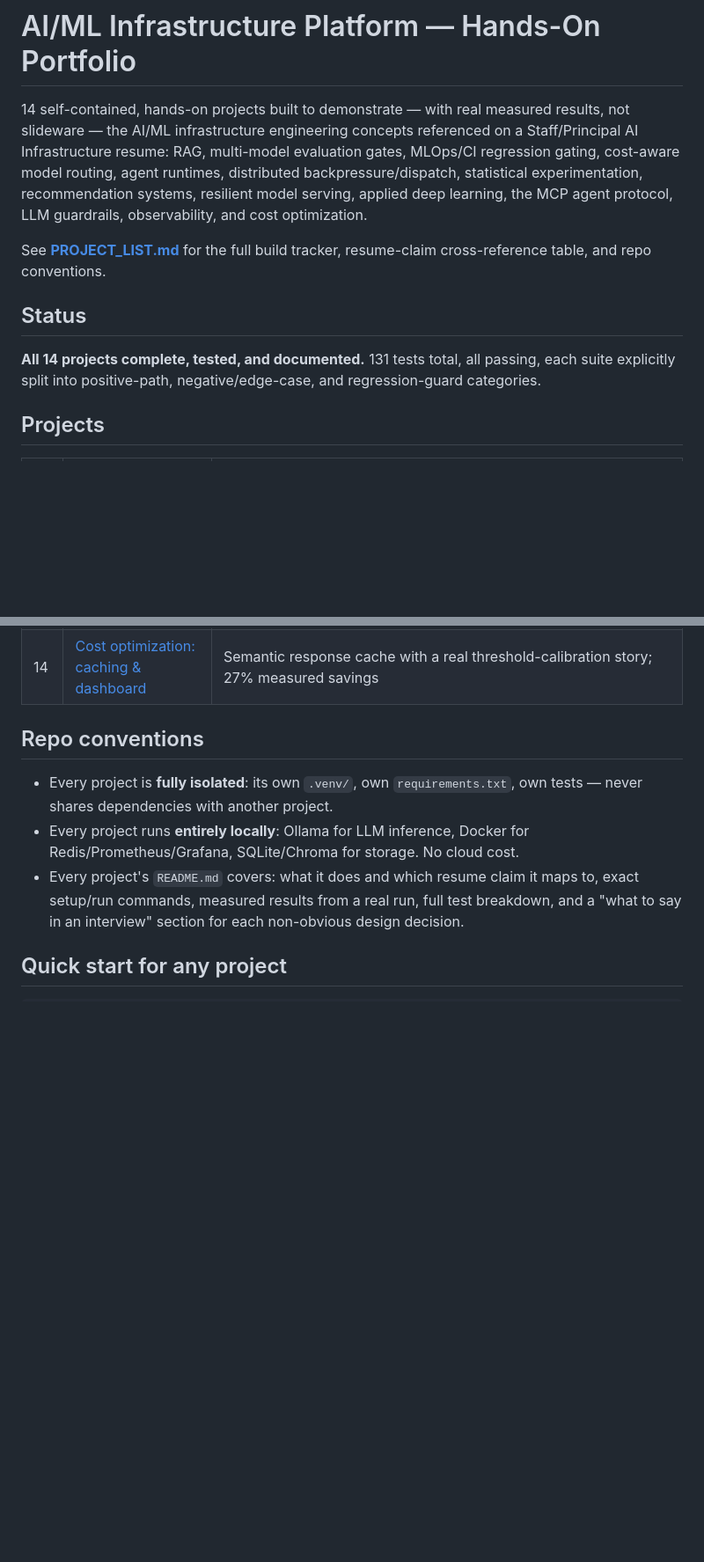
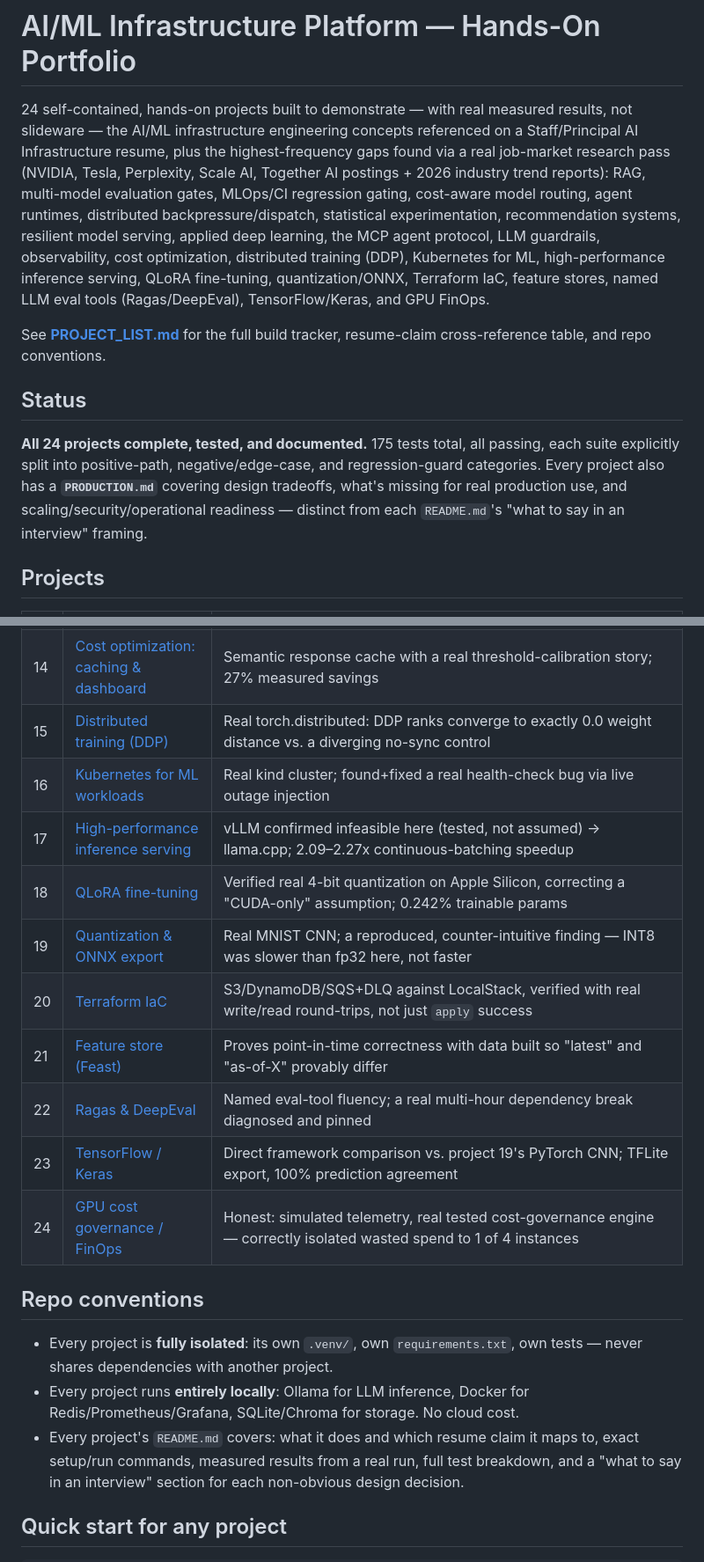
Before and after one commit to abhi32dev/ai-infrastructure-platform-2, a Markdown page: README.md, 2 parts joined by grey strips. Shown at 88% size. Rendered like a GitHub page; blank space fills up the shorter version.

Commit message:
Update top-level README and PROJECT_LIST.md status to reflect all 24 projects, 175 tests, PRODUCTION.md docs

```diff
--- a/README.md
+++ b/README.md
@@ -1,22 +1,30 @@
 # AI/ML Infrastructure Platform — Hands-On Portfolio
 
-14 self-contained, hands-on projects built to demonstrate — with real
+24 self-contained, hands-on projects built to demonstrate — with real
 measured results, not slideware — the AI/ML infrastructure engineering
-concepts referenced on a Staff/Principal AI Infrastructure resume:
-RAG, multi-model evaluation gates, MLOps/CI regression gating, cost-aware
-model routing, agent runtimes, distributed backpressure/dispatch,
-statistical experimentation, recommendation systems, resilient model
-serving, applied deep learning, the MCP agent protocol, LLM guardrails,
-observability, and cost optimization.
+concepts referenced on a Staff/Principal AI Infrastructure resume, plus
+the highest-frequency gaps found via a real job-market research pass
+(NVIDIA, Tesla, Perplexity, Scale AI, Together AI postings + 2026
+industry trend reports): RAG, multi-model evaluation gates, MLOps/CI
+regression gating, cost-aware model routing, agent runtimes, distributed
+backpressure/dispatch, statistical experimentation, recommendation
+systems, resilient model serving, applied deep learning, the MCP agent
+protocol, LLM guardrails, observability, cost optimization, distributed
+training (DDP), Kubernetes for ML, high-performance inference serving,
+QLoRA fine-tuning, quantization/ONNX, Terraform IaC, feature stores,
+named LLM eval tools (Ragas/DeepEval), TensorFlow/Keras, and GPU FinOps.
 
 See **[PROJECT_LIST.md](PROJECT_LIST.md)** for the full build tracker,
 resume-claim cross-reference table, and repo conventions.
 
 ## Status
 
-**All 14 projects complete, tested, and documented.** 131 tests total,
+**All 24 projects complete, tested, and documented.** 175 tests total,
 all passing, each suite explicitly split into positive-path,
-negative/edge-case, and regression-guard categories.
+negative/edge-case, and regression-guard categories. Every project also
+has a **`PRODUCTION.md`** covering design tradeoffs, what's missing for
+real production use, and scaling/security/operational readiness —
+distinct from each `README.md`'s "what to say in an interview" framing.
 
 ## Projects
 
@@ -36,6 +44,16 @@ negative/edge-case, and regression-guard categories.
 | 12 | [Guardrails layer](12-guardrails/) | Prompt-injection detection, PII redaction, rate limiting — 100% red-team pass rate |
 | 13 | [Observability](13-observability/) | OpenTelemetry tracing + Prometheus + Grafana, verified end-to-end scraping |
 | 14 | [Cost optimization: caching & dashboard](14-cost-optimization/) | Semantic response cache with a real threshold-calibration story; 27% measured savings |
+| 15 | [Distributed training (DDP)](15-distributed-training/) | Real torch.distributed: DDP ranks converge to exactly 0.0 weight distance vs. a diverging no-sync control |
+| 16 | [Kubernetes for ML workloads](16-kubernetes-ml/) | Real kind cluster; found+fixed a real health-check bug via live outage injection |
+| 17 | [High-performance inference serving](17-inference-serving/) | vLLM confirmed infeasible here (tested, not assumed) → llama.cpp; 2.09–2.27x continuous-batching speedup |
+| 18 | [QLoRA fine-tuning](18-lora-finetuning/) | Verified real 4-bit quantization on Apple Silicon, correcting a "CUDA-only" assumption; 0.242% trainable params |
+| 19 | [Quantization & ONNX export](19-quantization-onnx/) | Real MNIST CNN; a reproduced, counter-intuitive finding — INT8 was slower than fp32 here, not faster |
+| 20 | [Terraform IaC](20-terraform-iac/) | S3/DynamoDB/SQS+DLQ against LocalStack, verified with real write/read round-trips, not just `apply` success |
+| 21 | [Feature store (Feast)](21-feature-store/) | Proves point-in-time correctness with data built so "latest" and "as-of-X" provably differ |
+| 22 | [Ragas & DeepEval](22-ragas-deepeval/) | Named eval-tool fluency; a real multi-hour dependency break diagnosed and pinned |
+| 23 | [TensorFlow / Keras](23-tensorflow-keras/) | Direct framework comparison vs. project 19's PyTorch CNN; TFLite export, 100% prediction agreement |
+| 24 | [GPU cost governance / FinOps](24-gpu-finops/) | Honest: simulated telemetry, real tested cost-governance engine — correctly isolated wasted spend to 1 of 4 instances |
 
 ## Repo conventions
 
```
Also changed, not shown: PROJECT_LIST.md (+5 -2 lines).
